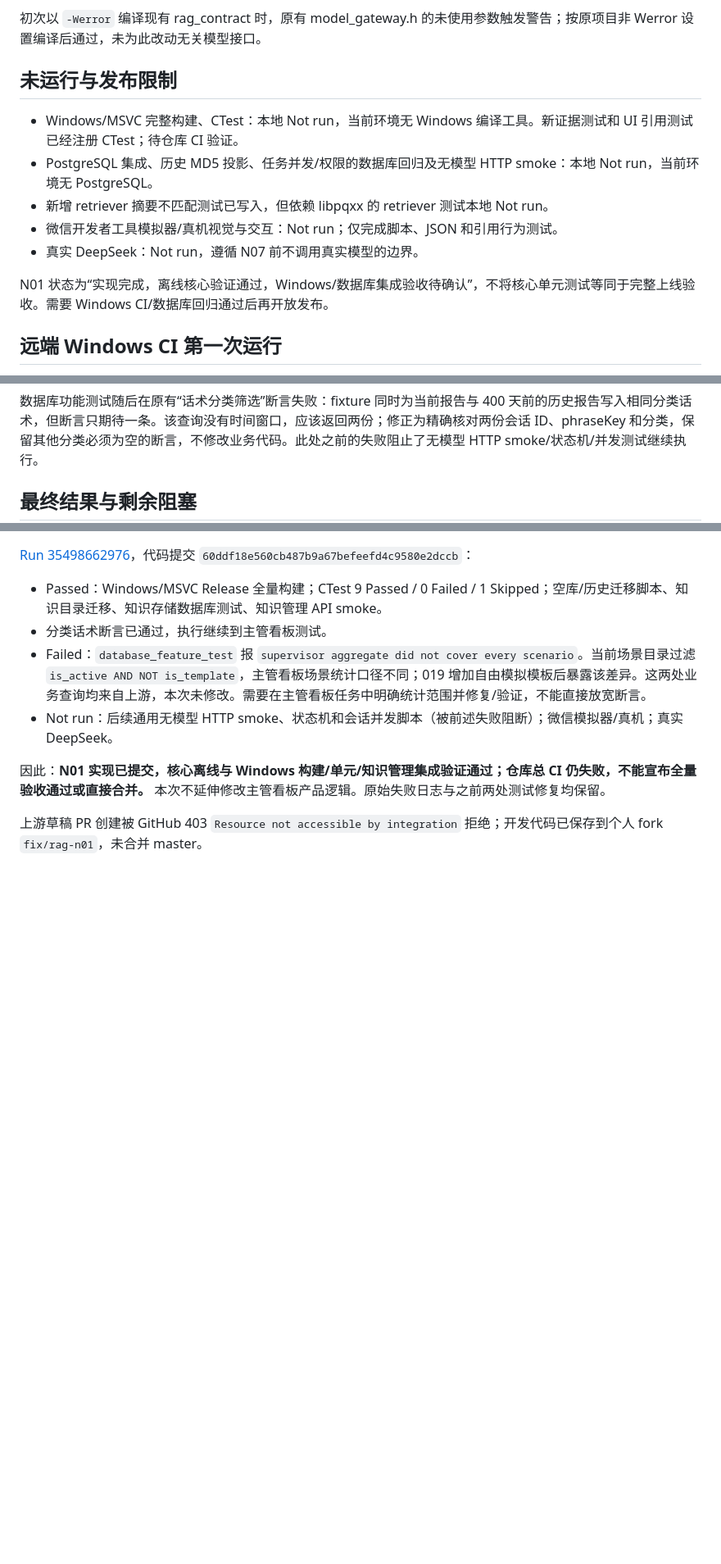
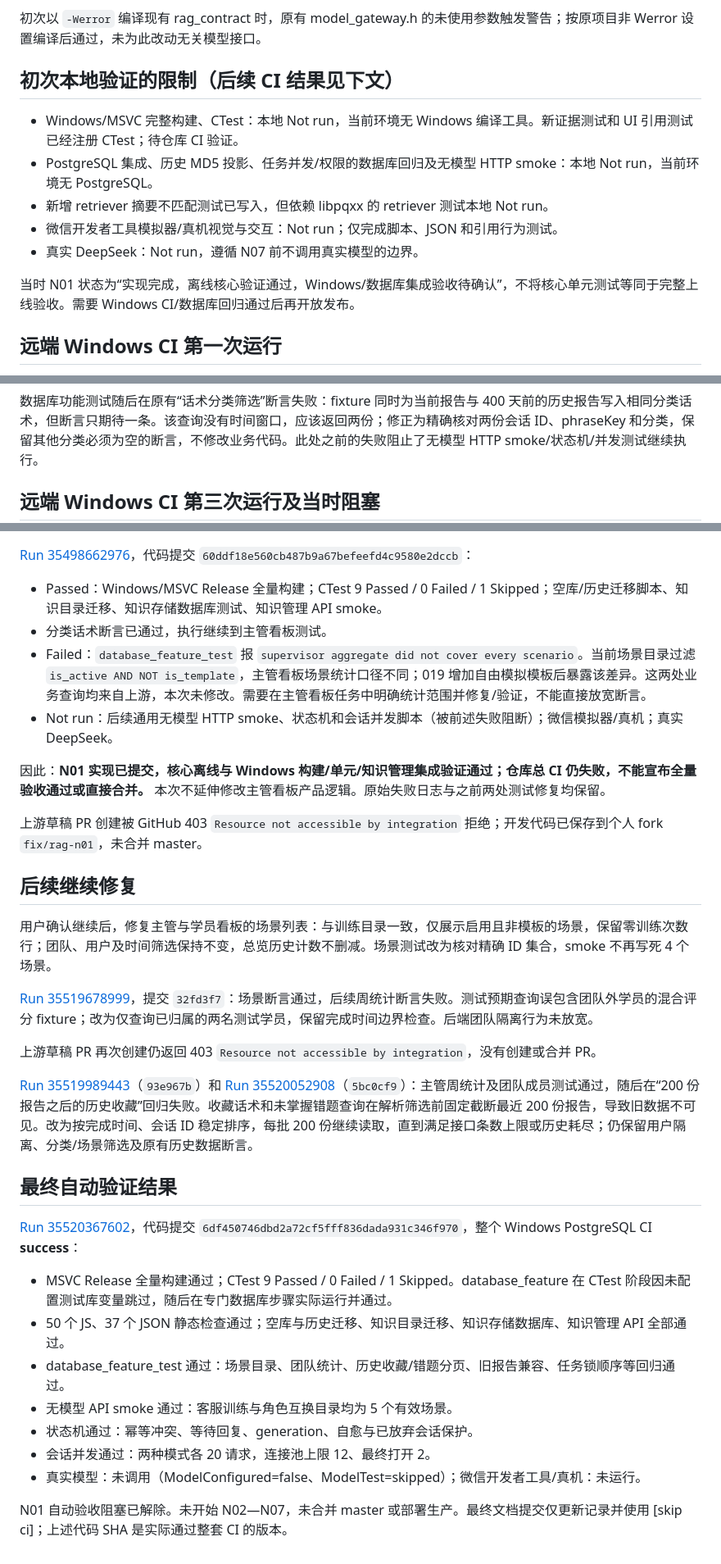
Before and after one commit to chinesemisaka/Oral-Training, a Markdown page: docs/rag-n01-validation.md, 3 parts joined by grey strips. Shown at 82% size. Drawn GitHub-style; blank space fills up the shorter version.

Commit message:
docs: 记录 N01 完整 CI 通过及剩余人工验收 [skip ci]

```diff
--- a/docs/rag-n01-validation.md
+++ b/docs/rag-n01-validation.md
@@ -26,7 +28,7 @@ SHA 标准向量包括空串、abc、一百万个 a。证据测试覆盖跨 trac
 
 初次以 `-Werror` 编译现有 rag_contract 时，原有 model_gateway.h 的未使用参数触发警告；按原项目非 Werror 设置编译后通过，未为此改动无关模型接口。
 
-## 未运行与发布限制
+## 初次本地验证的限制（后续 CI 结果见下文）
 
 - Windows/MSVC 完整构建、CTest：本地 Not run，当前环境无 Windows 编译工具。新证据测试和 UI 引用测试已经注册 CTest；待仓库 CI 验证。
 - PostgreSQL 集成、历史 MD5 投影、任务并发/权限的数据库回归及无模型 HTTP smoke：本地 Not run，当前环境无 PostgreSQL。
@@ -34,7 +36,7 @@ SHA 标准向量包括空串、abc、一百万个 a。证据测试覆盖跨 trac
 - 微信开发者工具模拟器/真机视觉与交互：Not run；仅完成脚本、JSON 和引用行为测试。
 - 真实 DeepSeek：Not run，遵循 N07 前不调用真实模型的边界。
 
-N01 状态为“实现完成，离线核心验证通过，Windows/数据库集成验收待确认”，不将核心单元测试等同于完整上线验收。需要 Windows CI/数据库回归通过后再开放发布。
+当时 N01 状态为“实现完成，离线核心验证通过，Windows/数据库集成验收待确认”，不将核心单元测试等同于完整上线验收。需要 Windows CI/数据库回归通过后再开放发布。
 
 ## 远端 Windows CI 第一次运行
 
@@ -50,7 +52,7 @@ N01 状态为“实现完成，离线核心验证通过，Windows/数据库集
 
 数据库功能测试随后在原有“话术分类筛选”断言失败：fixture 同时为当前报告与 400 天前的历史报告写入相同分类话术，但断言只期待一条。该查询没有时间窗口，应该返回两份；修正为精确核对两份会话 ID、phraseKey 和分类，保留其他分类必须为空的断言，不修改业务代码。此处之前的失败阻止了无模型 HTTP smoke/状态机/并发测试继续执行。
 
-## 最终结果与剩余阻塞
+## 远端 Windows CI 第三次运行及当时阻塞
 
 [Run 35498662976](https://github.com/chinesemisaka/Oral-Training/actions/runs/35498662976)，代码提交 `60ddf18e560cb487b9a67befeefd4c9580e2dccb`：
 
@@ -62,3 +64,27 @@ N01 状态为“实现完成，离线核心验证通过，Windows/数据库集
 因此：**N01 实现已提交，核心离线与 Windows 构建/单元/知识管理集成验证通过；仓库总 CI 仍失败，不能宣布全量验收通过或直接合并。** 本次不延伸修改主管看板产品逻辑。原始失败日志与之前两处测试修复均保留。
 
 上游草稿 PR 创建被 GitHub 403 `Resource not accessible by integration` 拒绝；开发代码已保存到个人 fork `fix/rag-n01`，未合并 master。
+
+## 后续继续修复
+
+用户确认继续后，修复主管与学员看板的场景列表：与训练目录一致，仅展示启用且非模板的场景，保留零训练次数行；团队、用户及时间筛选保持不变，总览历史计数不删减。场景测试改为核对精确 ID 集合，smoke 不再写死 4 个场景。
+
+[Run 35519678999](https://github.com/chinesemisaka/Oral-Training/actions/runs/35519678999)，提交 `32fd3f7`：场景断言通过，后续周统计断言失败。测试预期查询误包含团队外学员的混合评分 fixture；改为仅查询已归属的两名测试学员，保留完成时间边界检查。后端团队隔离行为未放宽。
+
+上游草稿 PR 再次创建仍返回 403 `Resource not accessible by integration`，没有创建或合并 PR。
+
+[Run 35519989443](https://github.com/chinesemisaka/Oral-Training/actions/runs/35519989443)（`93e967b`）和 [Run 35520052908](https://github.com/chinesemisaka/Oral-Training/actions/runs/35520052908)（`5bc0cf9`）：主管周统计及团队成员测试通过，随后在“200 份报告之后的历史收藏”回归失败。收藏话术和未掌握错题查询在解析筛选前固定截断最近 200 份报告，导致旧数据不可见。改为按完成时间、会话 ID 稳定排序，每批 200 份继续读取，直到满足接口条数上限或历史耗尽；仍保留用户隔离、分类/场景筛选及原有历史数据断言。
+
+## 最终自动验证结果
+
+[Run 35520367602](https://github.com/chinesemisaka/Oral-Training/actions/runs/35520367602)，代码提交 `6df450746dbd2a72cf5fff836dada931c346f970`，整个 Windows PostgreSQL CI **success**：
+
+- MSVC Release 全量构建通过；CTest 9 Passed / 0 Failed / 1 Skipped。database_feature 在 CTest 阶段因未配置测试库变量跳过，随后在专门数据库步骤实际运行并通过。
+- 50 个 JS、37 个 JSON 静态检查通过；空库与历史迁移、知识目录迁移、知识存储数据库、知识管理 API 全部通过。
+- database_feature_test 通过：场景目录、团队统计、历史收藏/错题分页、旧报告兼容、任务锁顺序等回归通过。
+- 无模型 API smoke 通过：客服训练与角色互换目录均为 5 个有效场景。
+- 状态机通过：幂等冲突、等待回复、generation、自愈与已放弃会话保护。
+- 会话并发通过：两种模式各 20 请求，连接池上限 12、最终打开 2。
+- 真实模型：未调用（ModelConfigured=false、ModelTest=skipped）；微信开发者工具/真机：未运行。
+
+N01 自动验收阻塞已解除。未开始 N02—N07，未合并 master 或部署生产。最终文档提交仅更新记录并使用 [skip ci]；上述代码 SHA 是实际通过整套 CI 的版本。
```
Also changed, not shown: other parts of docs/rag-n01-validation.md (+2 -0 lines), docs/rag-development-plan.md (+3 -1 lines).
